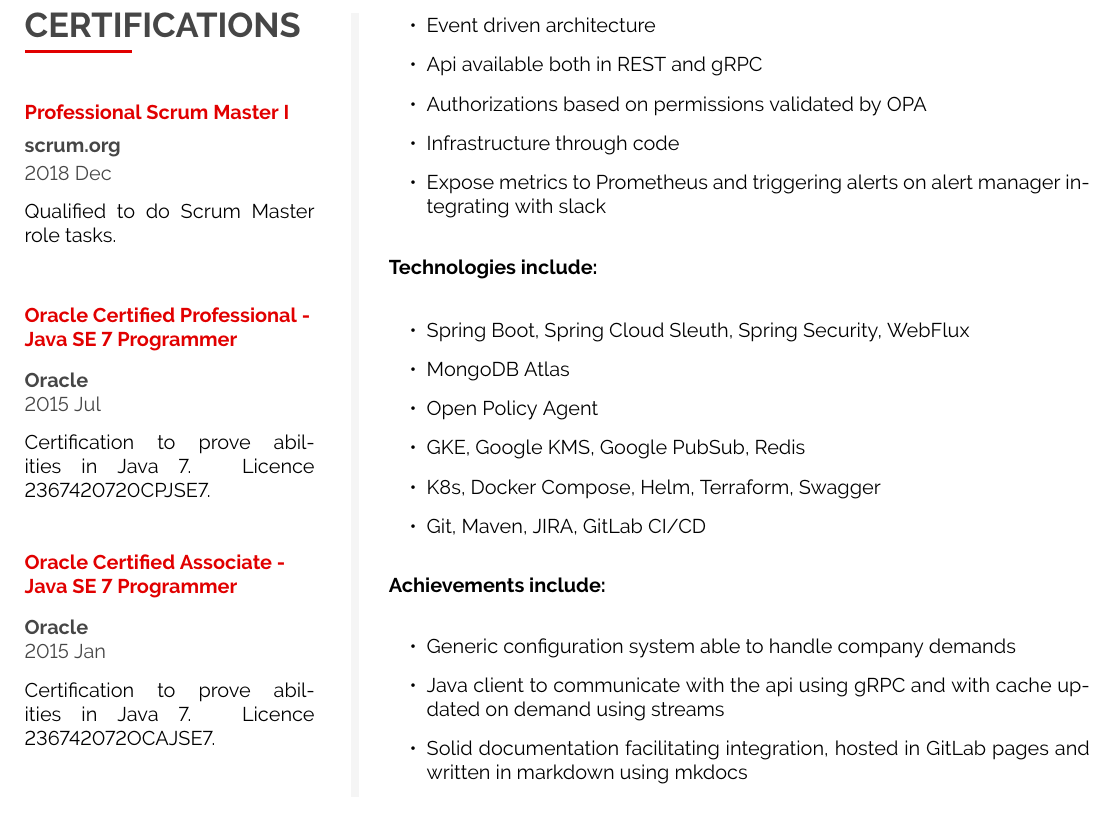
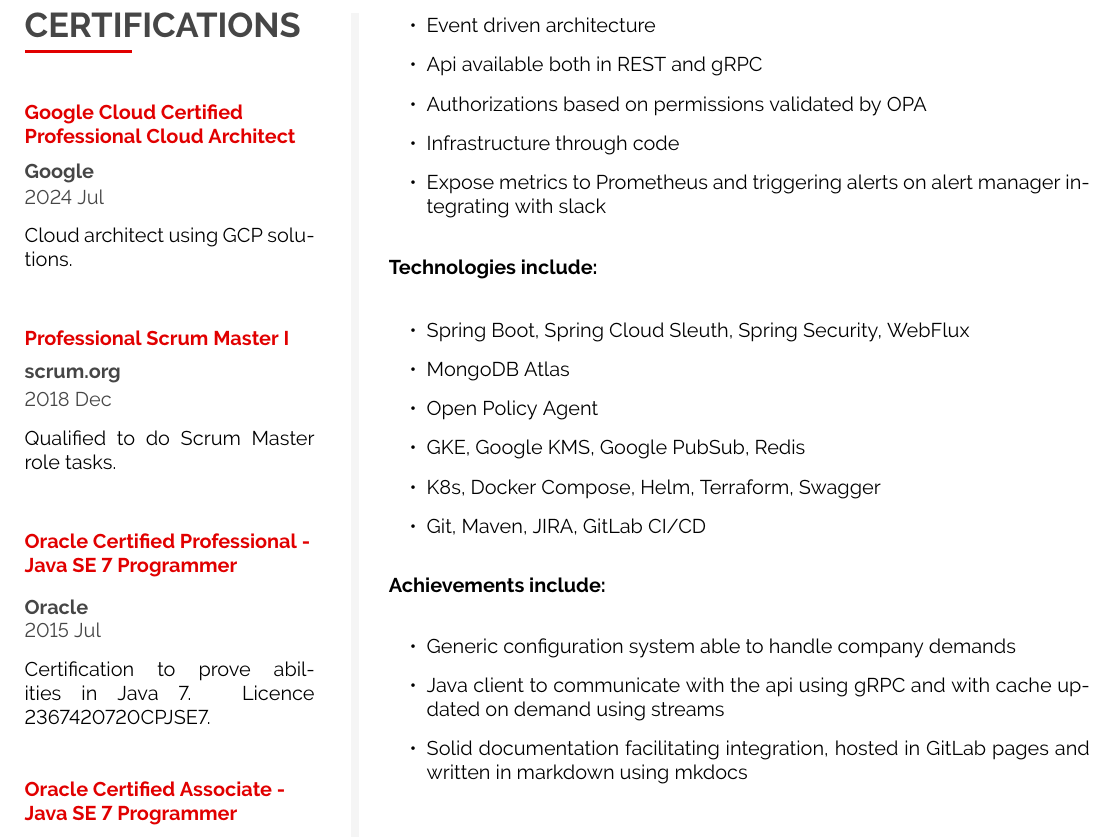
Before and after one commit to moreirajo/cv, a LaTeX document (main.tex): part of page 3 of 6, cut so that both start at the same text. Compiled offline with pdfLaTeX.

Commit message:
add gcp cloud architect certification

```diff
--- a/main.tex
+++ b/main.tex
@@ -458,6 +458,12 @@
 \cvsection{CERTIFICATIONS}
 
 \cvmetaevent
+{Google Cloud Certified Professional Cloud Architect}
+{Google}
+{2024 Jul}
+{Cloud architect using GCP solutions.}
+
+\cvmetaevent
 {Professional Scrum Master I}
 {scrum.org}
 {2018 Dec}
```
